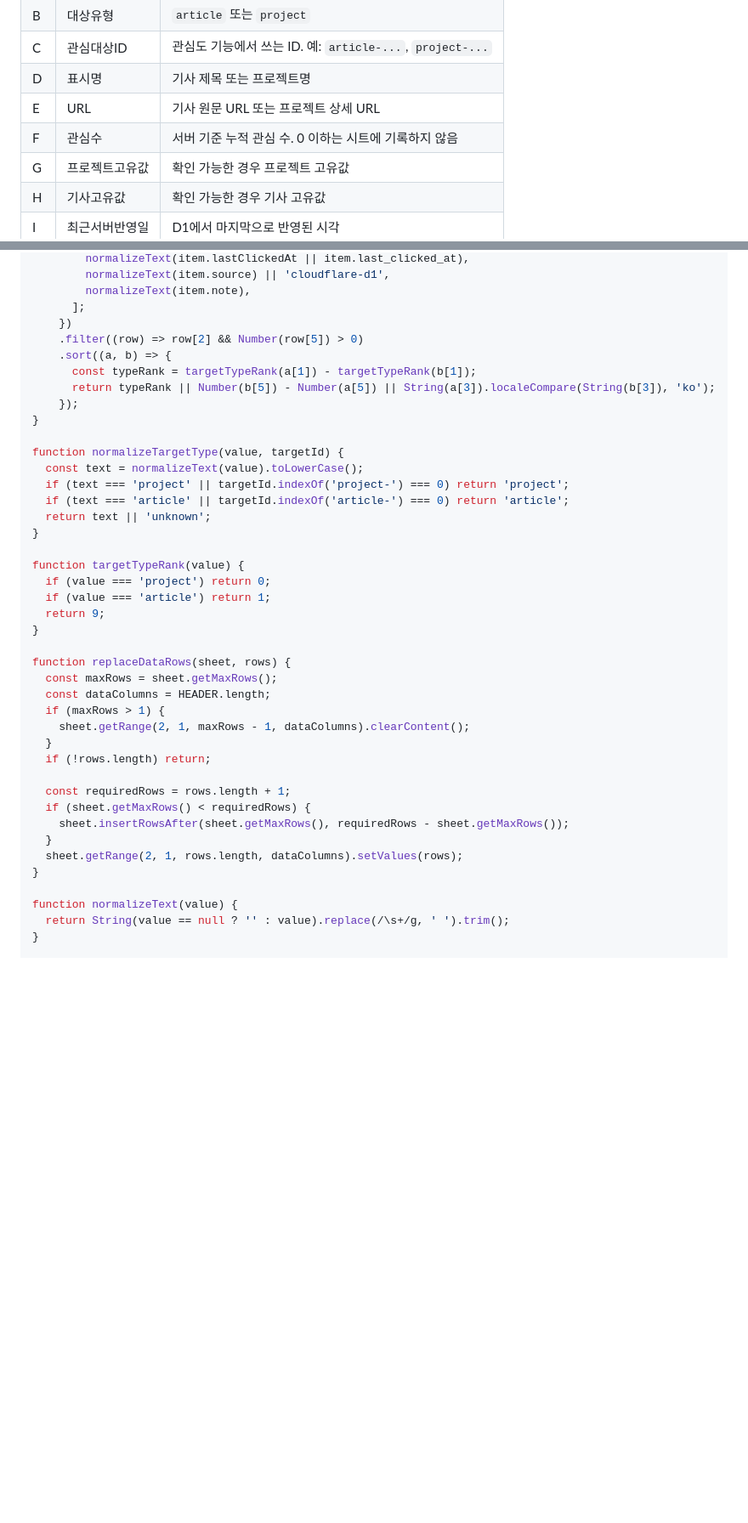
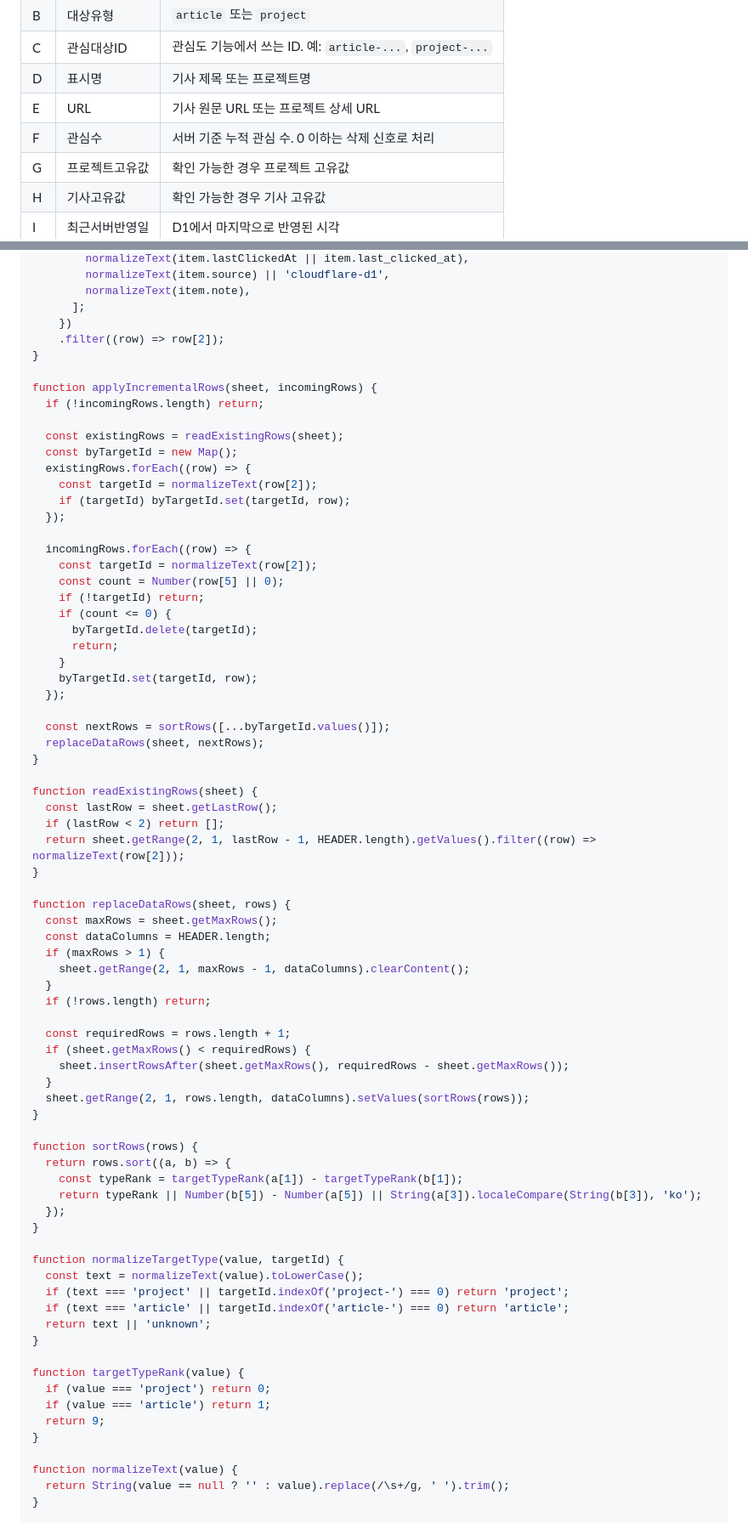
Before and after one commit to icakmenadiv/overseas-construction-monitor, a Markdown page: docs/interest-export-apps-script.md, 2 parts joined by grey strips. Shown at 85% size. GitHub-like rendering; blank space fills up the shorter version.

Commit message:
Support incremental interest upserts in Apps Script

```diff
--- a/docs/interest-export-apps-script.md
+++ b/docs/interest-export-apps-script.md
@@ -38,7 +32,7 @@
 | C | 관심대상ID | 관심도 기능에서 쓰는 ID. 예: `article-...`, `project-...` |
 | D | 표시명 | 기사 제목 또는 프로젝트명 |
 | E | URL | 기사 원문 URL 또는 프로젝트 상세 URL |
-| F | 관심수 | 서버 기준 누적 관심 수. 0 이하는 시트에 기록하지 않음 |
+| F | 관심수 | 서버 기준 누적 관심 수. 0 이하는 삭제 신호로 처리 |
 | G | 프로젝트고유값 | 확인 가능한 경우 프로젝트 고유값 |
 | H | 기사고유값 | 확인 가능한 경우 기사 고유값 |
 | I | 최근서버반영일 | D1에서 마지막으로 반영된 시각 |
@@ -153,24 +155,38 @@ function buildRows(items, generatedAt) {
         normalizeText(item.note),
       ];
     })
-    .filter((row) => row[2] && Number(row[5]) > 0)
-    .sort((a, b) => {
-      const typeRank = targetTypeRank(a[1]) - targetTypeRank(b[1]);
-      return typeRank || Number(b[5]) - Number(a[5]) || String(a[3]).localeCompare(String(b[3]), 'ko');
-    });
+    .filter((row) => row[2]);
 }
 
-function normalizeTargetType(value, targetId) {
-  const text = normalizeText(value).toLowerCase();
-  if (text === 'project' || targetId.indexOf('project-') === 0) return 'project';
-  if (text === 'article' || targetId.indexOf('article-') === 0) return 'article';
-  return text || 'unknown';
+function applyIncrementalRows(sheet, incomingRows) {
+  if (!incomingRows.length) return;
+
+  const existingRows = readExistingRows(sheet);
+  const byTargetId = new Map();
+  existingRows.forEach((row) => {
+    const targetId = normalizeText(row[2]);
+    if (targetId) byTargetId.set(targetId, row);
+  });
+
+  incomingRows.forEach((row) => {
+    const targetId = normalizeText(row[2]);
+    const count = Number(row[5] || 0);
+    if (!targetId) return;
+    if (count <= 0) {
+      byTargetId.delete(targetId);
+      return;
+    }
+    byTargetId.set(targetId, row);
+  });
+
+  const nextRows = sortRows([...byTargetId.values()]);
+  replaceDataRows(sheet, nextRows);
 }
 
-function targetTypeRank(value) {
-  if (value === 'project') return 0;
-  if (value === 'article') return 1;
-  return 9;
+function readExistingRows(sheet) {
+  const lastRow = sheet.getLastRow();
+  if (lastRow < 2) return [];
+  return sheet.getRange(2, 1, lastRow - 1, HEADER.length).getValues().filter((row) => normalizeText(row[2]));
 }
 
 function replaceDataRows(sheet, rows) {
@@ -185,7 +201,27 @@ function replaceDataRows(sheet, rows) {
   if (sheet.getMaxRows() < requiredRows) {
     sheet.insertRowsAfter(sheet.getMaxRows(), requiredRows - sheet.getMaxRows());
   }
-  sheet.getRange(2, 1, rows.length, dataColumns).setValues(rows);
+  sheet.getRange(2, 1, rows.length, dataColumns).setValues(sortRows(rows));
+}
+
+function sortRows(rows) {
+  return rows.sort((a, b) => {
+    const typeRank = targetTypeRank(a[1]) - targetTypeRank(b[1]);
+    return typeRank || Number(b[5]) - Number(a[5]) || String(a[3]).localeCompare(String(b[3]), 'ko');
+  });
+}
+
+function normalizeTargetType(value, targetId) {
+  const text = normalizeText(value).toLowerCase();
+  if (text === 'project' || targetId.indexOf('project-') === 0) return 'project';
+  if (text === 'article' || targetId.indexOf('article-') === 0) return 'article';
+  return text || 'unknown';
+}
+
+function targetTypeRank(value) {
+  if (value === 'project') return 0;
+  if (value === 'article') return 1;
+  return 9;
 }
 
 function normalizeText(value) {
```
Also changed, not shown: other parts of docs/interest-export-apps-script.md (+29 -19 lines).
